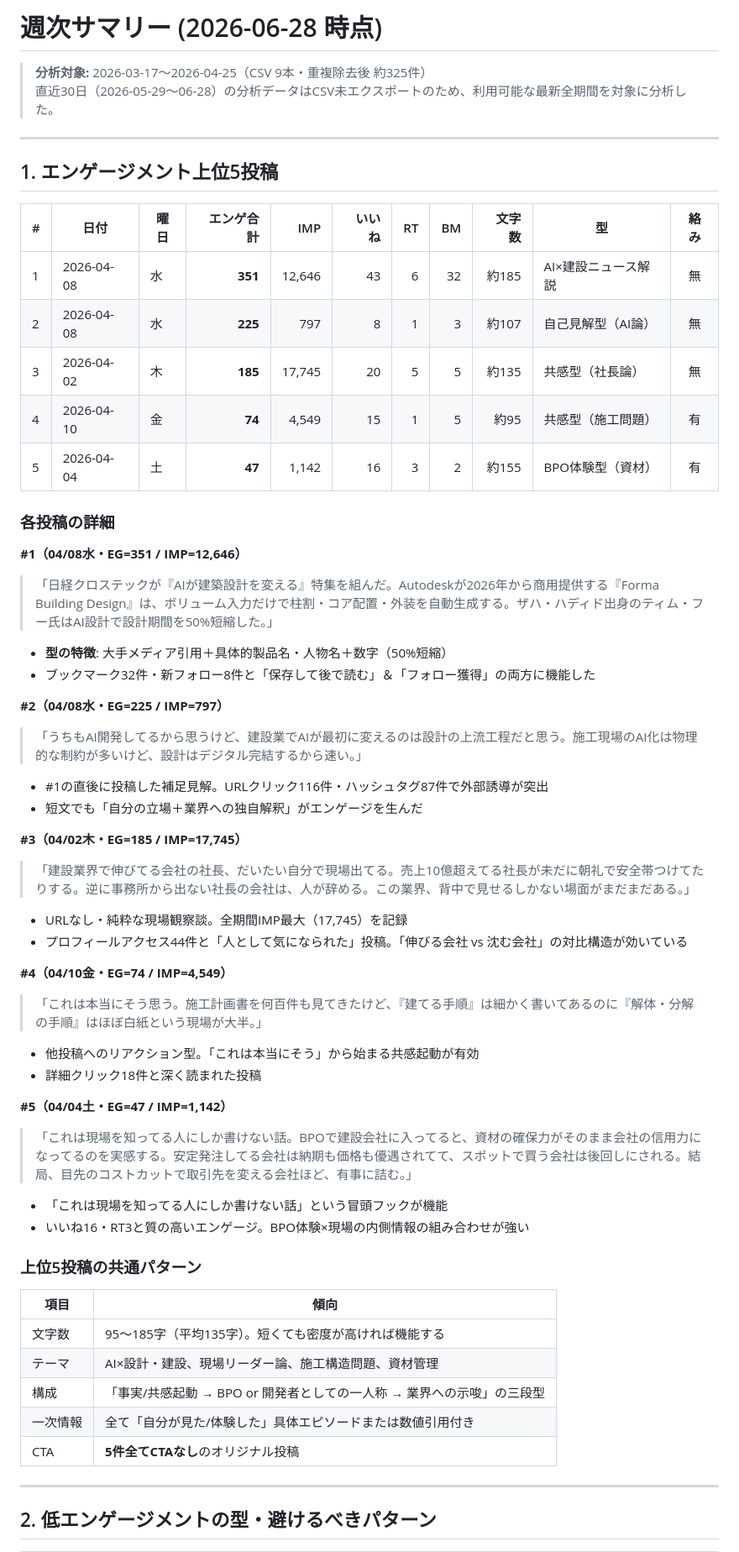
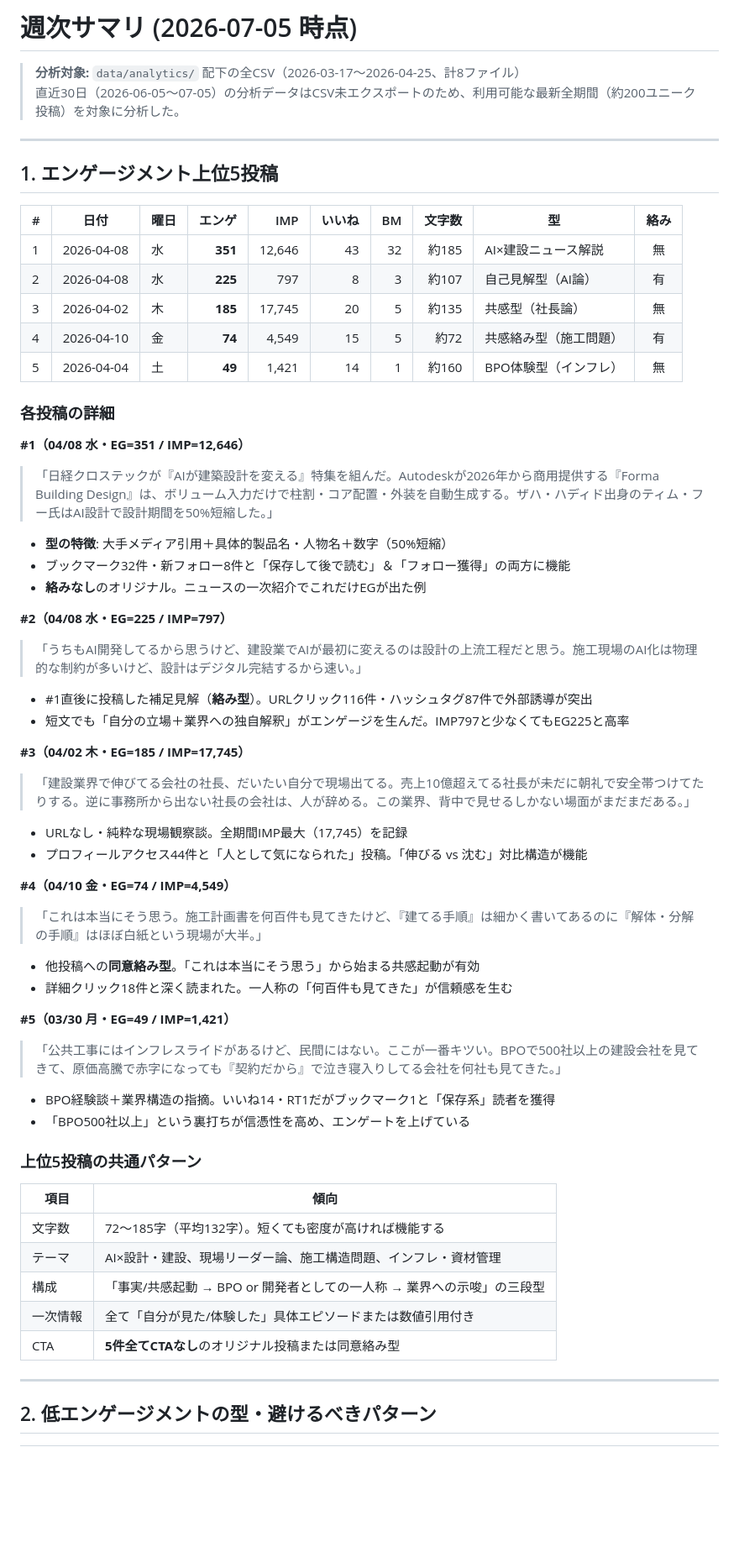
Before and after one commit to nittaakihiro/x-auto-post, a Markdown page: data/analytics/weekly_summary.md, the part around one of its changes. Shown at 84% size. Rendered like a GitHub page; blank space fills up the shorter version.

Commit message:
analytics: weekly summary 2026-07-05

```diff
--- a/data/analytics/weekly_summary.md
+++ b/data/analytics/weekly_summary.md
@@ -1,66 +1,67 @@
-# 週次サマリー (2026-06-28 時点)
+# 週次サマリ (2026-07-05 時点)
 
-> **分析対象:** 2026-03-17〜2026-04-25（CSV 9本・重複除去後 約325件）
-> 直近30日（2026-05-29〜06-28）の分析データはCSV未エクスポートのため、利用可能な最新全期間を対象に分析した。
+> **分析対象:** `data/analytics/` 配下の全CSV（2026-03-17〜2026-04-25、計8ファイル）
+> 直近30日（2026-06-05〜07-05）の分析データはCSV未エクスポートのため、利用可能な最新全期間（約200ユニーク投稿）を対象に分析した。
 
 ---
 
 ## 1. エンゲージメント上位5投稿
 
-| # | 日付 | 曜日 | エンゲ合計 | IMP | いいね | RT | BM | 文字数 | 型 | 絡み |
-|---|------|------|----------:|----:|------:|---:|---:|------:|---|:---:|
-| 1 | 2026-04-08 | 水 | **351** | 12,646 | 43 | 6 | 32 | 約185 | AI×建設ニュース解説 | 無 |
-| 2 | 2026-04-08 | 水 | **225** | 797 | 8 | 1 | 3 | 約107 | 自己見解型（AI論） | 無 |
-| 3 | 2026-04-02 | 木 | **185** | 17,745 | 20 | 5 | 5 | 約135 | 共感型（社長論） | 無 |
-| 4 | 2026-04-10 | 金 | **74** | 4,549 | 15 | 1 | 5 | 約95 | 共感型（施工問題） | 有 |
-| 5 | 2026-04-04 | 土 | **47** | 1,142 | 16 | 3 | 2 | 約155 | BPO体験型（資材） | 有 |
+| # | 日付 | 曜日 | エンゲ | IMP | いいね | BM | 文字数 | 型 | 絡み |
+|---|------|------|-------:|----:|------:|---:|------:|---|:---:|
+| 1 | 2026-04-08 | 水 | **351** | 12,646 | 43 | 32 | 約185 | AI×建設ニュース解説 | 無 |
+| 2 | 2026-04-08 | 水 | **225** | 797 | 8 | 3 | 約107 | 自己見解型（AI論） | 有 |
+| 3 | 2026-04-02 | 木 | **185** | 17,745 | 20 | 5 | 約135 | 共感型（社長論） | 無 |
+| 4 | 2026-04-10 | 金 | **74** | 4,549 | 15 | 5 | 約72 | 共感絡み型（施工問題） | 有 |
+| 5 | 2026-04-04 | 土 | **49** | 1,421 | 14 | 1 | 約160 | BPO体験型（インフレ） | 無 |
 
 ### 各投稿の詳細
 
-**#1（04/08水・EG=351 / IMP=12,646）**
+**#1（04/08 水・EG=351 / IMP=12,646）**
 
 > 「日経クロステックが『AIが建築設計を変える』特集を組んだ。Autodeskが2026年から商用提供する『Forma Building Design』は、ボリューム入力だけで柱割・コア配置・外装を自動生成する。ザハ・ハディド出身のティム・フー氏はAI設計で設計期間を50%短縮した。」
 
 - **型の特徴**: 大手メディア引用＋具体的製品名・人物名＋数字（50%短縮）
-- ブックマーク32件・新フォロー8件と「保存して後で読む」＆「フォロー獲得」の両方に機能した
+- ブックマーク32件・新フォロー8件と「保存して後で読む」＆「フォロー獲得」の両方に機能
+- **絡みなし**のオリジナル。ニュースの一次紹介でこれだけEGが出た例
 
-**#2（04/08水・EG=225 / IMP=797）**
+**#2（04/08 水・EG=225 / IMP=797）**
 
 > 「うちもAI開発してるから思うけど、建設業でAIが最初に変えるのは設計の上流工程だと思う。施工現場のAI化は物理的な制約が多いけど、設計はデジタル完結するから速い。」
 
-- #1の直後に投稿した補足見解。URLクリック116件・ハッシュタグ87件で外部誘導が突出
-- 短文でも「自分の立場＋業界への独自解釈」がエンゲージを生んだ
+- #1直後に投稿した補足見解（**絡み型**）。URLクリック116件・ハッシュタグ87件で外部誘導が突出
+- 短文でも「自分の立場＋業界への独自解釈」がエンゲージを生んだ。IMP797と少なくてもEG225と高率
 
-**#3（04/02木・EG=185 / IMP=17,745）**
+**#3（04/02 木・EG=185 / IMP=17,745）**
 
 > 「建設業界で伸びてる会社の社長、だいたい自分で現場出てる。売上10億超えてる社長が未だに朝礼で安全帯つけてたりする。逆に事務所から出ない社長の会社は、人が辞める。この業界、背中で見せるしかない場面がまだまだある。」
 
 - URLなし・純粋な現場観察談。全期間IMP最大（17,745）を記録
-- プロフィールアクセス44件と「人として気になられた」投稿。「伸びる会社 vs 沈む会社」の対比構造が効いている
+- プロフィールアクセス44件と「人として気になられた」投稿。「伸びる vs 沈む」対比構造が機能
 
-**#4（04/10金・EG=74 / IMP=4,549）**
+**#4（04/10 金・EG=74 / IMP=4,549）**
 
 > 「これは本当にそう思う。施工計画書を何百件も見てきたけど、『建てる手順』は細かく書いてあるのに『解体・分解の手順』はほぼ白紙という現場が大半。」
 
-- 他投稿へのリアクション型。「これは本当にそう」から始まる共感起動が有効
-- 詳細クリック18件と深く読まれた投稿
+- 他投稿への**同意絡み型**。「これは本当にそう思う」から始まる共感起動が有効
+- 詳細クリック18件と深く読まれた。一人称の「何百件も見てきた」が信頼感を生む
 
-**#5（04/04土・EG=47 / IMP=1,142）**
+**#5（03/30 月・EG=49 / IMP=1,421）**
 
-> 「これは現場を知ってる人にしか書けない話。BPOで建設会社に入ってると、資材の確保力がそのまま会社の信用力になってるのを実感する。安定発注してる会社は納期も価格も優遇されてて、スポットで買う会社は後回しにされる。結局、目先のコストカットで取引先を変える会社ほど、有事に詰む。」
+> 「公共工事にはインフレスライドがあるけど、民間にはない。ここが一番キツい。BPOで500社以上の建設会社を見てきて、原価高騰で赤字になっても『契約だから』で泣き寝入りしてる会社を何社も見てきた。」
 
-- 「これは現場を知ってる人にしか書けない話」という冒頭フックが機能
-- いいね16・RT3と質の高いエンゲージ。BPO体験×現場の内側情報の組み合わせが強い
+- BPO経験談＋業界構造の指摘。いいね14・RT1だがブックマーク1と「保存系」読者を獲得
+- 「BPO500社以上」という裏打ちが信憑性を高め、エンゲートを上げている
 
 ### 上位5投稿の共通パターン
 
 | 項目 | 傾向 |
 |------|------|
-| 文字数 | 95〜185字（平均135字）。短くても密度が高ければ機能する |
-| テーマ | AI×設計・建設、現場リーダー論、施工構造問題、資材管理 |
+| 文字数 | 72〜185字（平均132字）。短くても密度が高ければ機能する |
+| テーマ | AI×設計・建設、現場リーダー論、施工構造問題、インフレ・資材管理 |
 | 構成 | 「事実/共感起動 → BPO or 開発者としての一人称 → 業界への示唆」の三段型 |
 | 一次情報 | 全て「自分が見た/体験した」具体エピソードまたは数値引用付き |
-| CTA | **5件全てCTAなし**のオリジナル投稿 |
+| CTA | **5件全てCTAなし**のオリジナル投稿または同意絡み型 |
 
 ---
 
```
Also changed, not shown: other parts of data/analytics/weekly_summary.md (+30 -30 lines).
